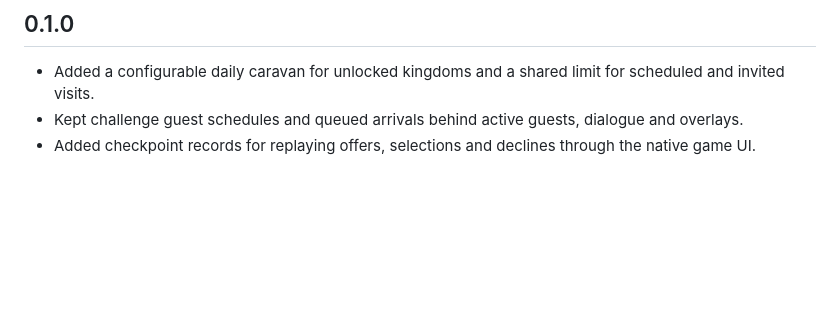
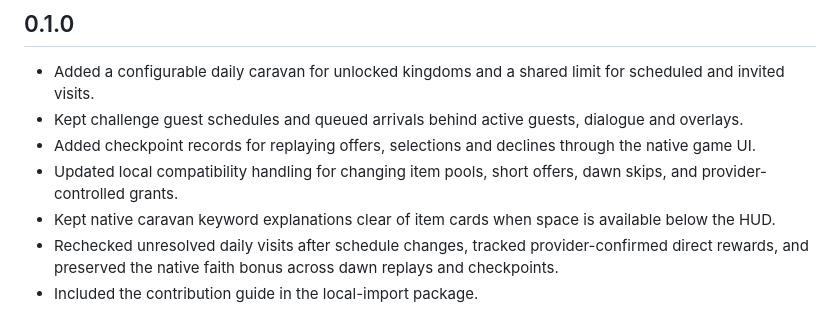
Before and after one commit to GKJ-Super-Fantasy-Kingdom/daily-caravan, a Markdown page: CHANGELOG.md, the part around the change. GitHub-like rendering; blank space fills up the shorter version.

```diff
--- a/CHANGELOG.md
+++ b/CHANGELOG.md
@@ -5,3 +5,7 @@
 - Added a configurable daily caravan for unlocked kingdoms and a shared limit for scheduled and invited visits.
 - Kept challenge guest schedules and queued arrivals behind active guests, dialogue and overlays.
 - Added checkpoint records for replaying offers, selections and declines through the native game UI.
+- Updated local compatibility handling for changing item pools, short offers, dawn skips, and provider-controlled grants.
+- Kept native caravan keyword explanations clear of item cards when space is available below the HUD.
+- Rechecked unresolved daily visits after schedule changes, tracked provider-confirmed direct rewards, and preserved the native faith bonus across dawn replays and checkpoints.
+- Included the contribution guide in the local-import package.
```
Also changed, not shown: README.md (+29 -15 lines), docs/screenshots/day17-1.5x.png (added), docs/screenshots/day17-1x.png (added), thunderstore/icon.png, 12 other files.
